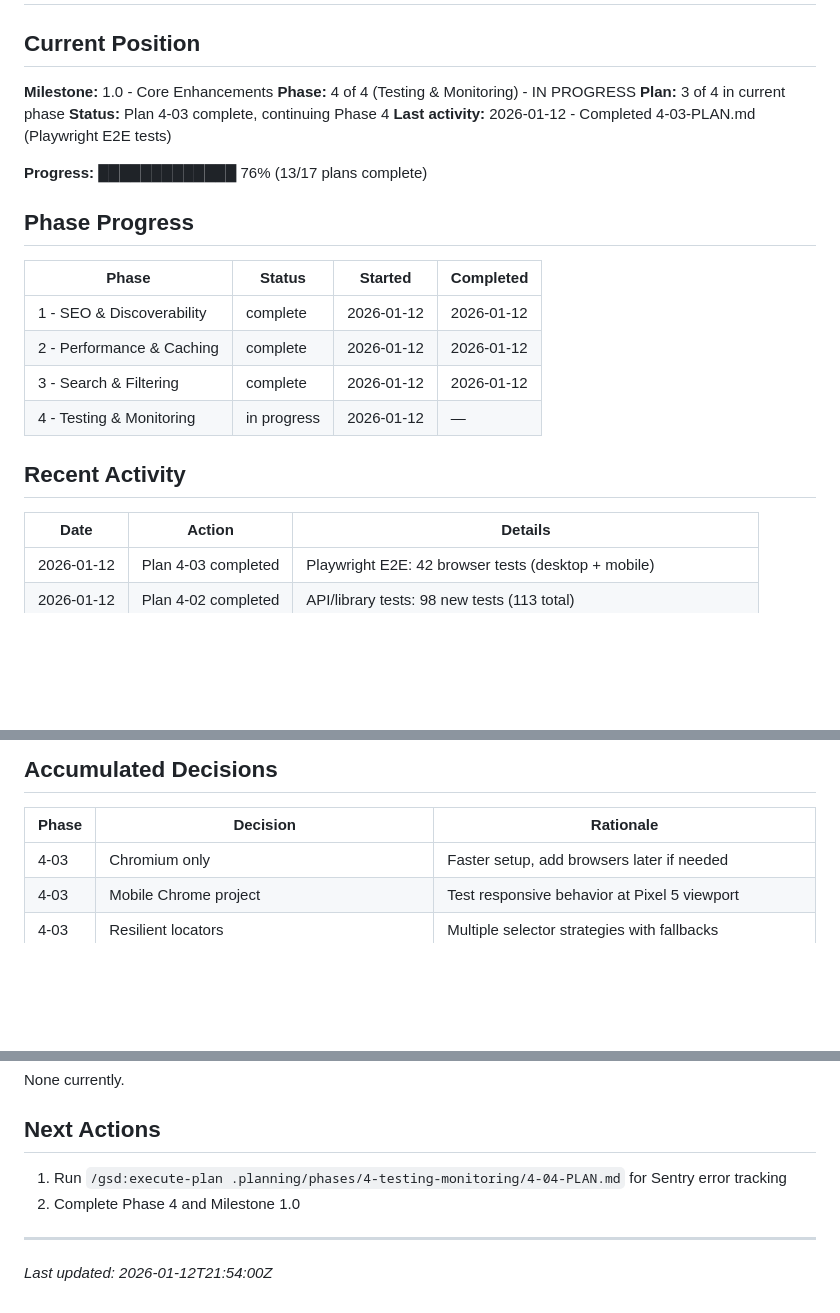
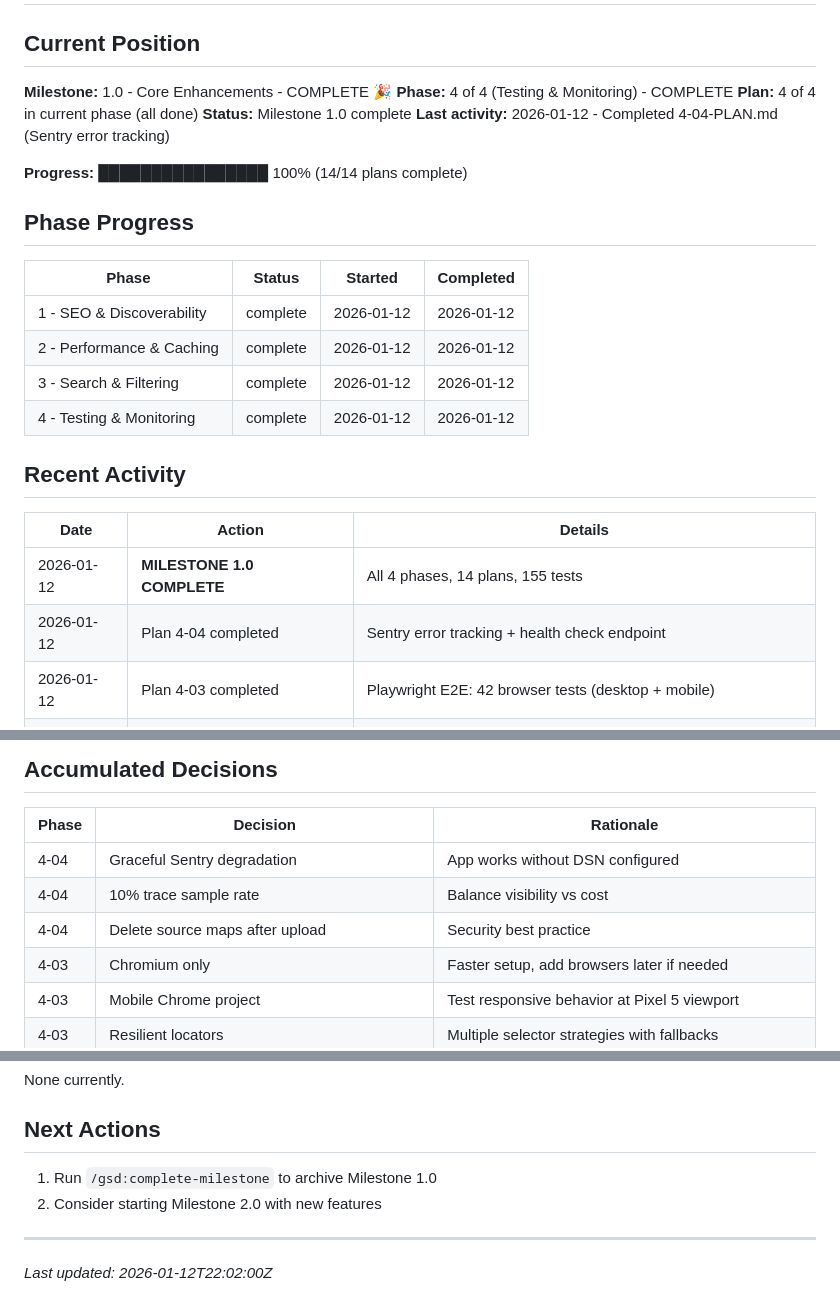
Before and after one commit to cliftonc0613/wp-starter-theme, a Markdown page: .planning/STATE.md, 3 parts joined by grey strips. GitHub-like rendering; blank space fills up the shorter version.

Commit message:
docs(4-04): complete Sentry error tracking plan - MILESTONE 1.0 COMPLETE
Tasks completed: 3/3
- Install and configure Sentry
- Create health check API endpoint
- Add global error boundary

SUMMARY: .planning/phases/4-testing-monitoring/4-04-SUMMARY.md

🎉 MILESTONE 1.0 COMPLETE
- 4 phases, 14 plans executed
- 155 total tests (113 unit + 42 E2E)

Co-Authored-By: Claude Opus 4.5 <noreply@anthropic.com>

```diff
--- a/.planning/STATE.md
+++ b/.planning/STATE.md
@@ -2,13 +2,13 @@
 
 ## Current Position
 
-**Milestone:** 1.0 - Core Enhancements
-**Phase:** 4 of 4 (Testing & Monitoring) - IN PROGRESS
-**Plan:** 3 of 4 in current phase
-**Status:** Plan 4-03 complete, continuing Phase 4
-**Last activity:** 2026-01-12 - Completed 4-03-PLAN.md (Playwright E2E tests)
+**Milestone:** 1.0 - Core Enhancements - COMPLETE 🎉
+**Phase:** 4 of 4 (Testing & Monitoring) - COMPLETE
+**Plan:** 4 of 4 in current phase (all done)
+**Status:** Milestone 1.0 complete
+**Last activity:** 2026-01-12 - Completed 4-04-PLAN.md (Sentry error tracking)
 
-**Progress:** █████████████ 76% (13/17 plans complete)
+**Progress:** ████████████████ 100% (14/14 plans complete)
 
 ## Phase Progress
 
@@ -17,12 +17,14 @@
 | 1 - SEO & Discoverability | complete | 2026-01-12 | 2026-01-12 |
 | 2 - Performance & Caching | complete | 2026-01-12 | 2026-01-12 |
 | 3 - Search & Filtering | complete | 2026-01-12 | 2026-01-12 |
-| 4 - Testing & Monitoring | in progress | 2026-01-12 | — |
+| 4 - Testing & Monitoring | complete | 2026-01-12 | 2026-01-12 |
 
 ## Recent Activity
 
 | Date | Action | Details |
 |------|--------|---------|
+| 2026-01-12 | **MILESTONE 1.0 COMPLETE** | All 4 phases, 14 plans, 155 tests |
+| 2026-01-12 | Plan 4-04 completed | Sentry error tracking + health check endpoint |
 | 2026-01-12 | Plan 4-03 completed | Playwright E2E: 42 browser tests (desktop + mobile) |
 | 2026-01-12 | Plan 4-02 completed | API/library tests: 98 new tests (113 total) |
 | 2026-01-12 | Plan 4-01 completed | Vitest + RTL setup with 15 passing tests |
@@ -43,6 +45,9 @@
 
 | Phase | Decision | Rationale |
 |-------|----------|-----------|
+| 4-04 | Graceful Sentry degradation | App works without DSN configured |
+| 4-04 | 10% trace sample rate | Balance visibility vs cost |
+| 4-04 | Delete source maps after upload | Security best practice |
 | 4-03 | Chromium only | Faster setup, add browsers later if needed |
 | 4-03 | Mobile Chrome project | Test responsive behavior at Pixel 5 viewport |
 | 4-03 | Resilient locators | Multiple selector strategies with fallbacks |
@@ -86,9 +91,9 @@ None currently.
 
 ## Next Actions
 
-1. Run `/gsd:execute-plan .planning/phases/4-testing-monitoring/4-04-PLAN.md` for Sentry error tracking
-2. Complete Phase 4 and Milestone 1.0
+1. Run `/gsd:complete-milestone` to archive Milestone 1.0
+2. Consider starting Milestone 2.0 with new features
 
 ---
 
-*Last updated: 2026-01-12T21:54:00Z*
+*Last updated: 2026-01-12T22:02:00Z*
```
Also changed, not shown: .planning/ROADMAP.md (+3 -3 lines), 1 other file.
